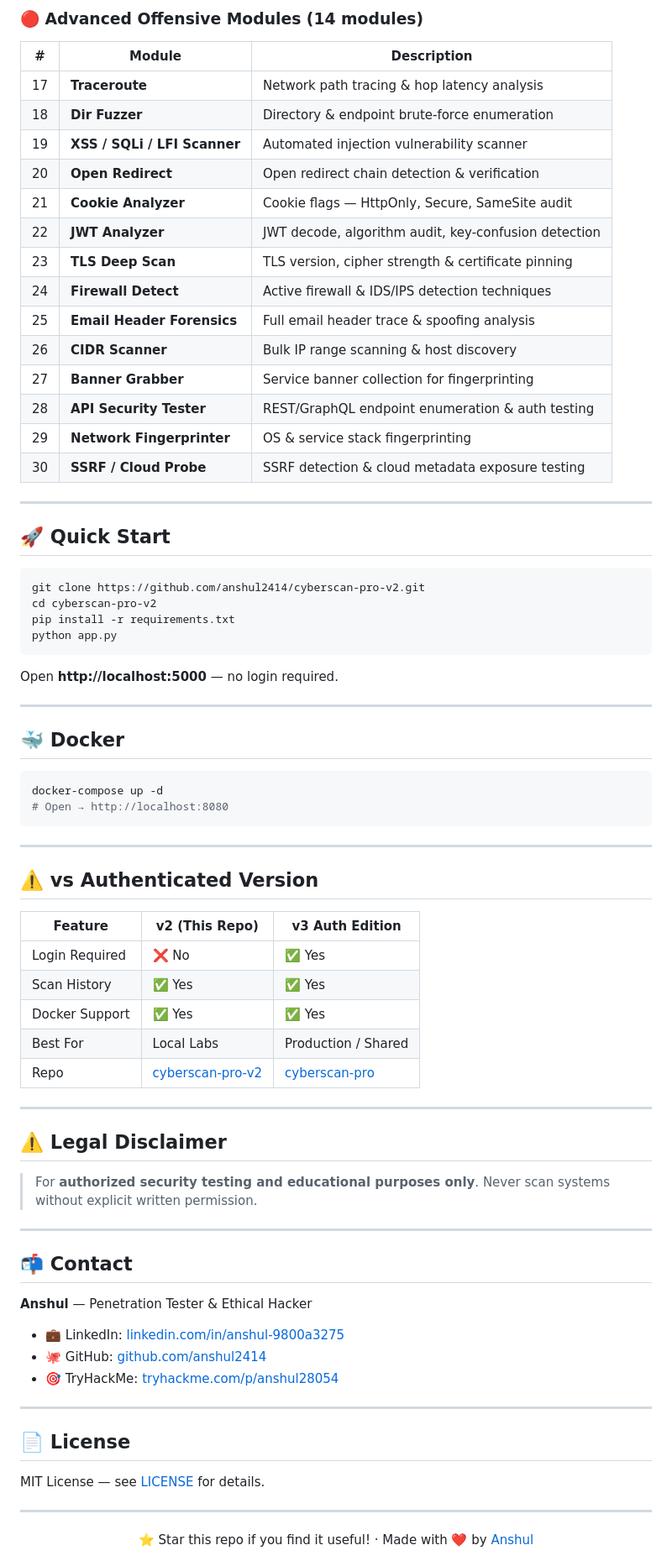
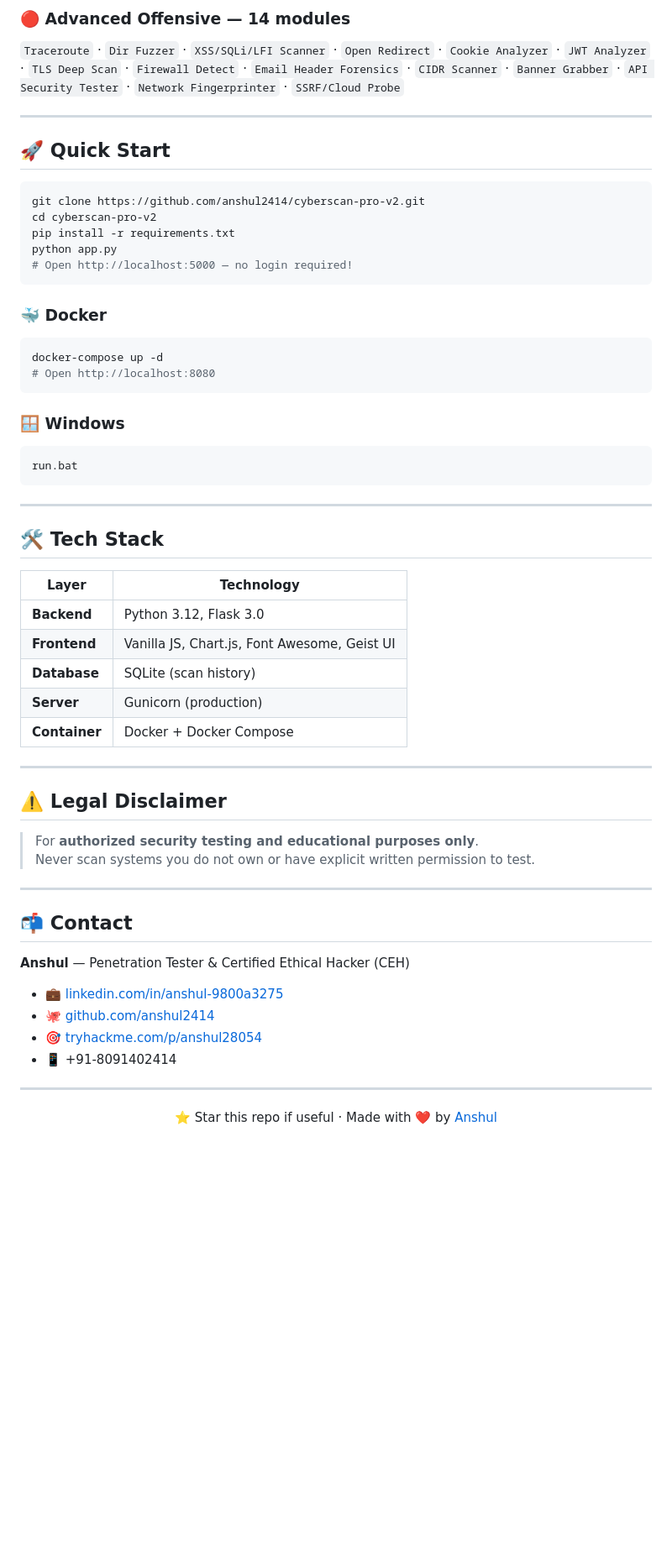
Before and after one commit to anshul2414/cyberscan-pro-v2, a Markdown page: README.md, the part around one of its changes. Shown at 84% size. Rendered like a GitHub page; blank space fills up the shorter version.

Commit message:
📝 Fix README — accurate v2 Open Edition description + module list

````diff
--- a/README.md
+++ b/README.md
@@ -59,21 +47,5 @@
-### 🔴 Advanced Offensive Modules (14 modules)
-
-| # | Module | Description |
-|---|--------|-------------|
-| 17 | **Traceroute** | Network path tracing & hop latency analysis |
-| 18 | **Dir Fuzzer** | Directory & endpoint brute-force enumeration |
-| 19 | **XSS / SQLi / LFI Scanner** | Automated injection vulnerability scanner |
-| 20 | **Open Redirect** | Open redirect chain detection & verification |
-| 21 | **Cookie Analyzer** | Cookie flags — HttpOnly, Secure, SameSite audit |
-| 22 | **JWT Analyzer** | JWT decode, algorithm audit, key-confusion detection |
-| 23 | **TLS Deep Scan** | TLS version, cipher strength & certificate pinning |
-| 24 | **Firewall Detect** | Active firewall & IDS/IPS detection techniques |
-| 25 | **Email Header Forensics** | Full email header trace & spoofing analysis |
-| 26 | **CIDR Scanner** | Bulk IP range scanning & host discovery |
-| 27 | **Banner Grabber** | Service banner collection for fingerprinting |
-| 28 | **API Security Tester** | REST/GraphQL endpoint enumeration & auth testing |
-| 29 | **Network Fingerprinter** | OS & service stack fingerprinting |
-| 30 | **SSRF / Cloud Probe** | SSRF detection & cloud metadata exposure testing |
+### 🔴 Advanced Offensive — 14 modules
+`Traceroute` · `Dir Fuzzer` · `XSS/SQLi/LFI Scanner` · `Open Redirect` · `Cookie Analyzer` · `JWT Analyzer` · `TLS Deep Scan` · `Firewall Detect` · `Email Header Forensics` · `CIDR Scanner` · `Banner Grabber` · `API Security Tester` · `Network Fingerprinter` · `SSRF/Cloud Probe`
 
 ---
 
@@ -84,53 +56,50 @@ git clone https://github.com/anshul2414/cyberscan-pro-v2.git
 cd cyberscan-pro-v2
 pip install -r requirements.txt
 python app.py
+# Open http://localhost:5000 — no login required!
 ```
-Open **http://localhost:5000** — no login required.
 
----
-
-## 🐳 Docker
-
+### 🐳 Docker
 ```bash
 docker-compose up -d
-# Open → http://localhost:8080
+# Open http://localhost:8080
+```
+
+### 🪟 Windows
+```bat
+run.bat
 ```
 
 ---
 
-## ⚠️ vs Authenticated Version
+## 🛠️ Tech Stack
 
-| Feature | v2 (This Repo) | v3 Auth Edition |
-|---------|---------------|-----------------|
-| Login Required | ❌ No | ✅ Yes |
-| Scan History | ✅ Yes | ✅ Yes |
-| Docker Support | ✅ Yes | ✅ Yes |
-| Best For | Local Labs | Production / Shared |
-| Repo | [cyberscan-pro-v2](https://github.com/anshul2414/cyberscan-pro-v2) | [cyberscan-pro](https://github.com/anshul2414/cyberscan-pro) |
+| Layer | Technology |
+|-------|-----------|
+| **Backend** | Python 3.12, Flask 3.0 |
+| **Frontend** | Vanilla JS, Chart.js, Font Awesome, Geist UI |
+| **Database** | SQLite (scan history) |
+| **Server** | Gunicorn (production) |
+| **Container** | Docker + Docker Compose |
 
 ---
 
 ## ⚠️ Legal Disclaimer
 
 > For **authorized security testing and educational purposes only**.
-> Never scan systems without explicit written permission.
+> Never scan systems you do not own or have explicit written permission to test.
 
 ---
 
 ## 📬 Contact
 
-**Anshul** — Penetration Tester & Ethical Hacker
+**Anshul** — Penetration Tester & Certified Ethical Hacker (CEH)
 
-- 💼 LinkedIn: [linkedin.com/in/anshul-9800a3275](https://linkedin.com/in/anshul-9800a3275)
-- 🐙 GitHub: [github.com/anshul2414](https://github.com/anshul2414)
-- 🎯 TryHackMe: [tryhackme.com/p/anshul28054](https://tryhackme.com/p/anshul28054)
+- 💼 [linkedin.com/in/anshul-9800a3275](https://linkedin.com/in/anshul-9800a3275)
+- 🐙 [github.com/anshul2414](https://github.com/anshul2414)
+- 🎯 [tryhackme.com/p/anshul28054](https://tryhackme.com/p/anshul28054)
+- 📱 +91-8091402414
 
 ---
 
-## 📄 License
-
-MIT License — see [LICENSE](LICENSE) for details.
-
----
-
-<div align="center">⭐ Star this repo if you find it useful! · Made with ❤️ by <a href="https://github.com/anshul2414">Anshul</a></div>
+<div align="center">⭐ Star this repo if useful · Made with ❤️ by <a href="https://github.com/anshul2414">Anshul</a></div>
````
Also changed, not shown: other parts of README.md (+25 -37 lines), readme.md (added, +3 -0 lines).
